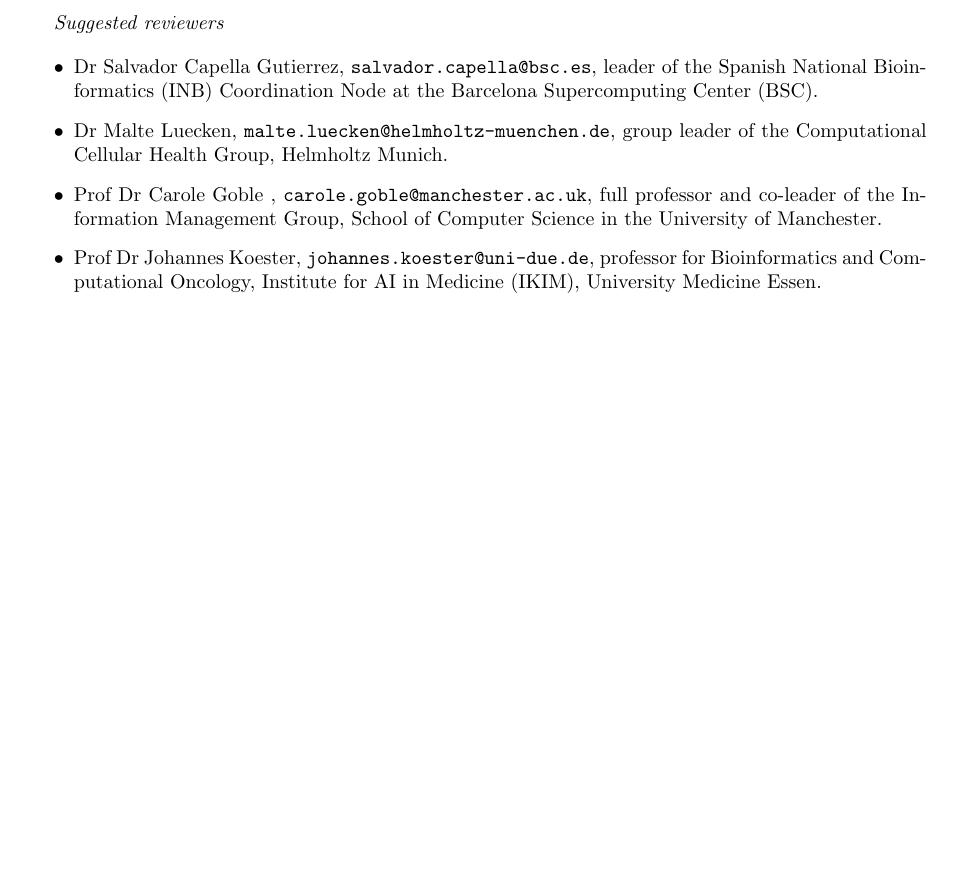
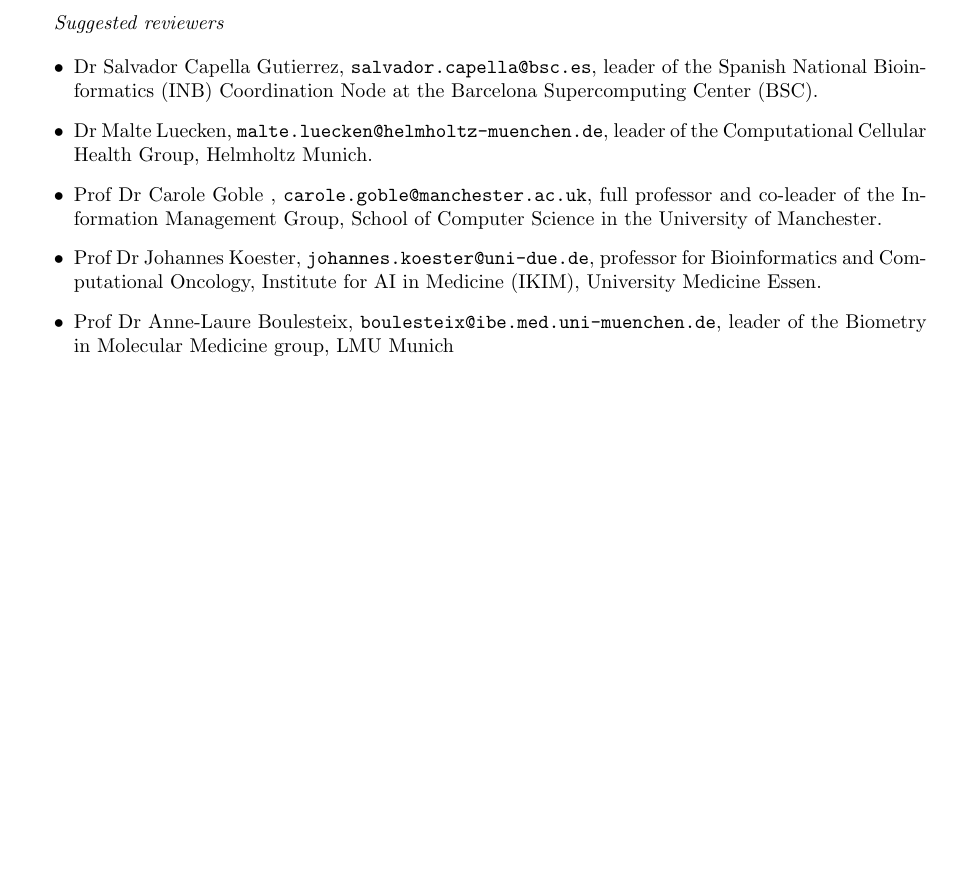
Before and after one commit to imallona/olten_benchmarking_draft_2024, a LaTeX document (letter_to_editor.tex): part of the page, cut so that both start at the same text, the shorter picture padded with empty space. Compiled offline with pdfLaTeX.

Commit message:
Add Boulesteix

```diff
--- a/letter_to_editor.tex
+++ b/letter_to_editor.tex
@@ -36,9 +36,10 @@
 
 \begin{itemize}
     \item Dr Salvador Capella Gutierrez, \texttt{salvador.capella@bsc.es}, leader of the Spanish National Bioinformatics (INB) Coordination Node at the Barcelona Supercomputing Center (BSC).
-    \item Dr Malte Luecken, \texttt{malte.luecken@helmholtz-muenchen.de}, group leader of the Computational Cellular Health Group, Helmholtz Munich.
+    \item Dr Malte Luecken, \texttt{malte.luecken@helmholtz-muenchen.de}, leader of the Computational Cellular Health Group, Helmholtz Munich.
     \item Prof Dr Carole Goble , \texttt{carole.goble@manchester.ac.uk}, full professor and co-leader of the Information Management Group, School of Computer Science in the University of Manchester.
     \item Prof Dr Johannes Koester, \texttt{johannes.koester@uni-due.de}, professor for Bioinformatics and Computational Oncology, Institute for AI in Medicine (IKIM), University Medicine Essen.
+    \item Prof Dr Anne-Laure Boulesteix, \texttt{boulesteix@ibe.med.uni-muenchen.de}, leader of the Biometry in Molecular Medicine group, LMU Munich
 \end{itemize}
 
 \end{document}
```
